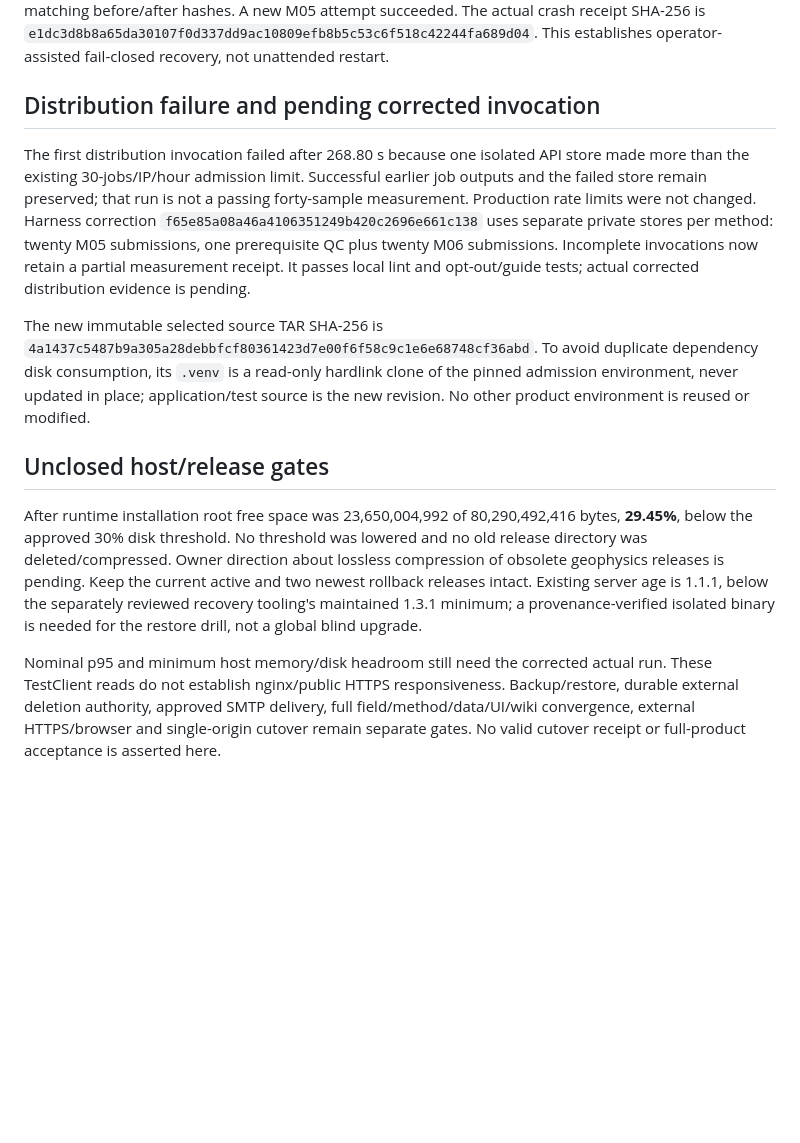
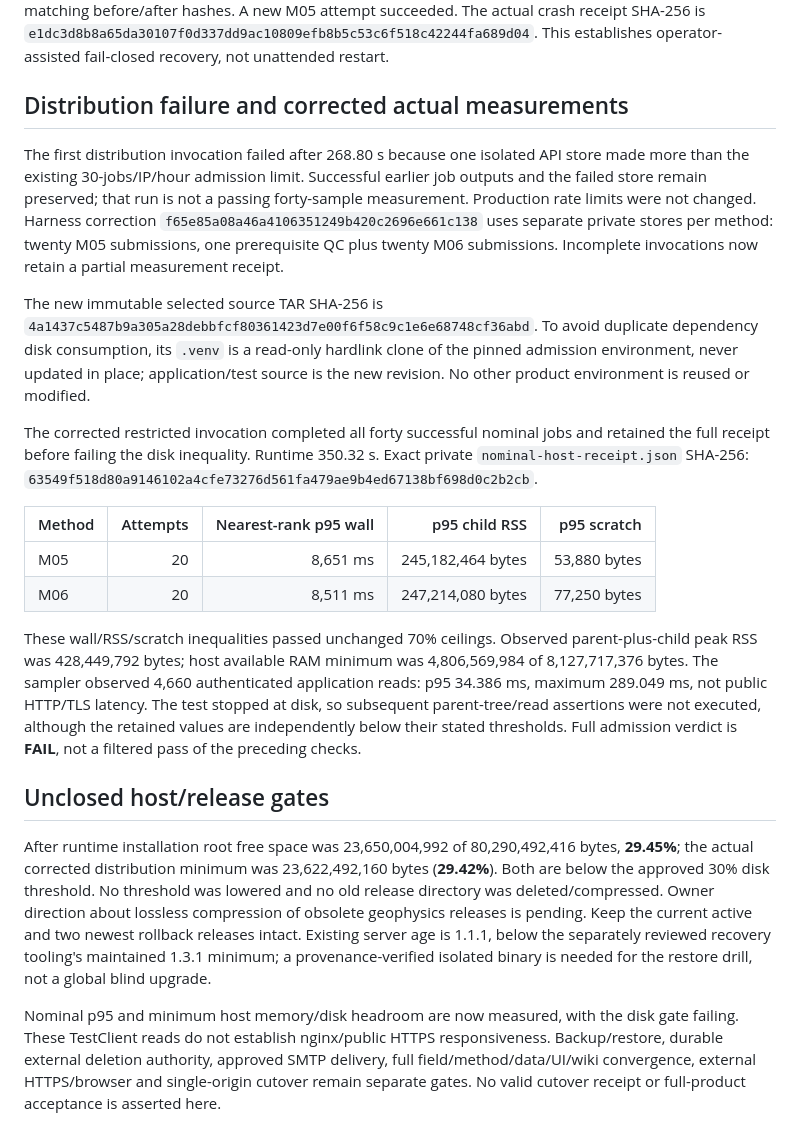
Before and after one commit to fsantibanezleal/CAOS_Geophysics, a Markdown page: docs/validation/actual-host-mt-2026-10-03.md, the part around the change. Rendered like a GitHub page; blank space fills up the shorter version.

Commit message:
Docs: record forty host calculations and failed disk gate

```diff
--- a/docs/validation/actual-host-mt-2026-10-03.md
+++ b/docs/validation/actual-host-mt-2026-10-03.md
@@ -25,14 +25,23 @@ M06 rejects the passing 512-frequency QC input with 422/method_ineligible. Uploa
 
 The real separate `app.worker` parent was killed with SIGKILL while its real `app.mt_compute` child existed. The child exited, normal recovery persisted failed/worker_interrupted with no result, then refused disputed staging as intended. Only that new harness stage was moved into retained operator quarantine with matching before/after hashes. A new M05 attempt succeeded. The actual crash receipt SHA-256 is `e1dc3d8b8a65da30107f0d337dd9ac10809efb8b5c53c6f518c42244fa689d04`. This establishes operator-assisted fail-closed recovery, not unattended restart.
 
-## Distribution failure and pending corrected invocation
+## Distribution failure and corrected actual measurements
 
-The first distribution invocation failed after 268.80 s because one isolated API store made more than the existing 30-jobs/IP/hour admission limit. Successful earlier job outputs and the failed store remain preserved; that run is not a passing forty-sample measurement. Production rate limits were not changed. Harness correction `f65e85a08a46a4106351249b420c2696e661c138` uses separate private stores per method: twenty M05 submissions, one prerequisite QC plus twenty M06 submissions. Incomplete invocations now retain a partial measurement receipt. It passes local lint and opt-out/guide tests; actual corrected distribution evidence is pending.
+The first distribution invocation failed after 268.80 s because one isolated API store made more than the existing 30-jobs/IP/hour admission limit. Successful earlier job outputs and the failed store remain preserved; that run is not a passing forty-sample measurement. Production rate limits were not changed. Harness correction `f65e85a08a46a4106351249b420c2696e661c138` uses separate private stores per method: twenty M05 submissions, one prerequisite QC plus twenty M06 submissions. Incomplete invocations now retain a partial measurement receipt.
 
 The new immutable selected source TAR SHA-256 is `4a1437c5487b9a305a28debbfcf80361423d7e00f6f58c9c1e6e68748cf36abd`. To avoid duplicate dependency disk consumption, its `.venv` is a read-only hardlink clone of the pinned admission environment, never updated in place; application/test source is the new revision. No other product environment is reused or modified.
 
+The corrected restricted invocation completed all forty successful nominal jobs and retained the full receipt before failing the disk inequality. Runtime 350.32 s. Exact private `nominal-host-receipt.json` SHA-256: `63549f518d80a9146102a4cfe73276d561fa479ae9b4ed67138bf698d0c2b2cb`.
+
+| Method | Attempts | Nearest-rank p95 wall | p95 child RSS | p95 scratch |
+| --- | ---: | ---: | ---: | ---: |
+| M05 | 20 | 8,651 ms | 245,182,464 bytes | 53,880 bytes |
+| M06 | 20 | 8,511 ms | 247,214,080 bytes | 77,250 bytes |
+
+These wall/RSS/scratch inequalities passed unchanged 70% ceilings. Observed parent-plus-child peak RSS was 428,449,792 bytes; host available RAM minimum was 4,806,569,984 of 8,127,717,376 bytes. The sampler observed 4,660 authenticated application reads: p95 34.386 ms, maximum 289.049 ms, not public HTTP/TLS latency. The test stopped at disk, so subsequent parent-tree/read assertions were not executed, although the retained values are independently below their stated thresholds. Full admission verdict is **FAIL**, not a filtered pass of the preceding checks.
+
 ## Unclosed host/release gates
 
-After runtime installation root free space was 23,650,004,992 of 80,290,492,416 bytes, **29.45%**, below the approved 30% disk threshold. No threshold was lowered and no old release directory was deleted/compressed. Owner direction about lossless compression of obsolete geophysics releases is pending. Keep the current active and two newest rollback releases intact. Existing server age is 1.1.1, below the separately reviewed recovery tooling's maintained 1.3.1 minimum; a provenance-verified isolated binary is needed for the restore drill, not a global blind upgrade.
+After runtime installation root free space was 23,650,004,992 of 80,290,492,416 bytes, **29.45%**; the actual corrected distribution minimum was 23,622,492,160 bytes (**29.42%**). Both are below the approved 30% disk threshold. No threshold was lowered and no old release directory was deleted/compressed. Owner direction about lossless compression of obsolete geophysics releases is pending. Keep the current active and two newest rollback releases intact. Existing server age is 1.1.1, below the separately reviewed recovery tooling's maintained 1.3.1 minimum; a provenance-verified isolated binary is needed for the restore drill, not a global blind upgrade.
 
-Nominal p95 and minimum host memory/disk headroom still need the corrected actual run. These TestClient reads do not establish nginx/public HTTPS responsiveness. Backup/restore, durable external deletion authority, approved SMTP delivery, full field/method/data/UI/wiki convergence, external HTTPS/browser and single-origin cutover remain separate gates. No valid cutover receipt or full-product acceptance is asserted here.
+Nominal p95 and minimum host memory/disk headroom are now measured, with the disk gate failing. These TestClient reads do not establish nginx/public HTTPS responsiveness. Backup/restore, durable external deletion authority, approved SMTP delivery, full field/method/data/UI/wiki convergence, external HTTPS/browser and single-origin cutover remain separate gates. No valid cutover receipt or full-product acceptance is asserted here.
```
